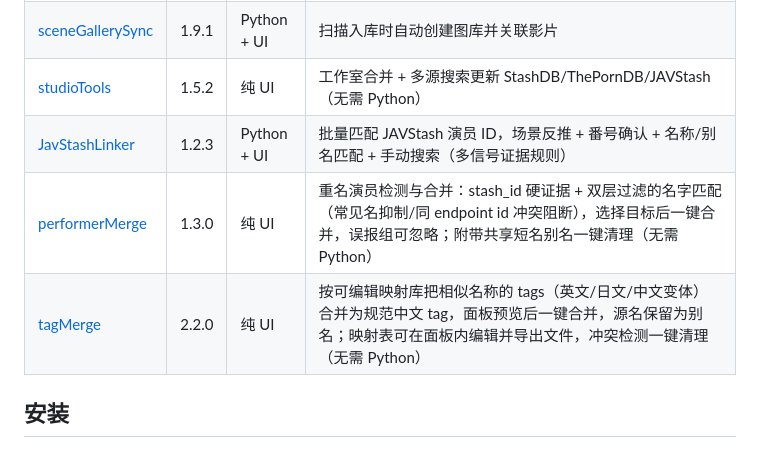
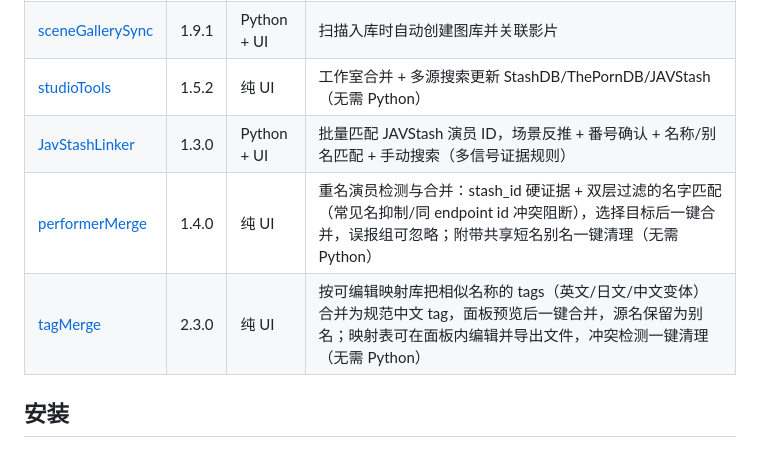
Before and after one commit to k6cc/stash-jav-tools, a Markdown page: README.md, the part around the change. GitHub-like rendering.

Commit message:
docs: 根 README 版本表同步三插件 Refract 适配发版

```diff
--- a/README.md
+++ b/README.md
@@ -9,9 +9,9 @@ Stash 插件工具集 — Python + UI 混合插件合集。
 | [sceneTranslate](./sceneTranslate/) | 2.9.2 | Python + UI | 场景/图片/图库编辑页一键翻译，支持 Google/Microsoft/Baidu/DeepL/OpenAI，Stash UI 可配置 |
 | [sceneGallerySync](./sceneGallerySync/) | 1.9.1 | Python + UI | 扫描入库时自动创建图库并关联影片 |
 | [studioTools](./studioTools/) | 1.5.2 | 纯 UI | 工作室合并 + 多源搜索更新 StashDB/ThePornDB/JAVStash（无需 Python） |
-| [JavStashLinker](./JavStashLinker/) | 1.2.3 | Python + UI | 批量匹配 JAVStash 演员 ID，场景反推 + 番号确认 + 名称/别名匹配 + 手动搜索（多信号证据规则） |
-| [performerMerge](./performerMerge/) | 1.3.0 | 纯 UI | 重名演员检测与合并：stash_id 硬证据 + 双层过滤的名字匹配（常见名抑制/同 endpoint id 冲突阻断），选择目标后一键合并，误报组可忽略；附带共享短名别名一键清理（无需 Python） |
-| [tagMerge](./tagMerge/) | 2.2.0 | 纯 UI | 按可编辑映射库把相似名称的 tags（英文/日文/中文变体）合并为规范中文 tag，面板预览后一键合并，源名保留为别名；映射表可在面板内编辑并导出文件，冲突检测一键清理（无需 Python） |
+| [JavStashLinker](./JavStashLinker/) | 1.3.0 | Python + UI | 批量匹配 JAVStash 演员 ID，场景反推 + 番号确认 + 名称/别名匹配 + 手动搜索（多信号证据规则） |
+| [performerMerge](./performerMerge/) | 1.4.0 | 纯 UI | 重名演员检测与合并：stash_id 硬证据 + 双层过滤的名字匹配（常见名抑制/同 endpoint id 冲突阻断），选择目标后一键合并，误报组可忽略；附带共享短名别名一键清理（无需 Python） |
+| [tagMerge](./tagMerge/) | 2.3.0 | 纯 UI | 按可编辑映射库把相似名称的 tags（英文/日文/中文变体）合并为规范中文 tag，面板预览后一键合并，源名保留为别名；映射表可在面板内编辑并导出文件，冲突检测一键清理（无需 Python） |
 
 ## 安装
 
```
